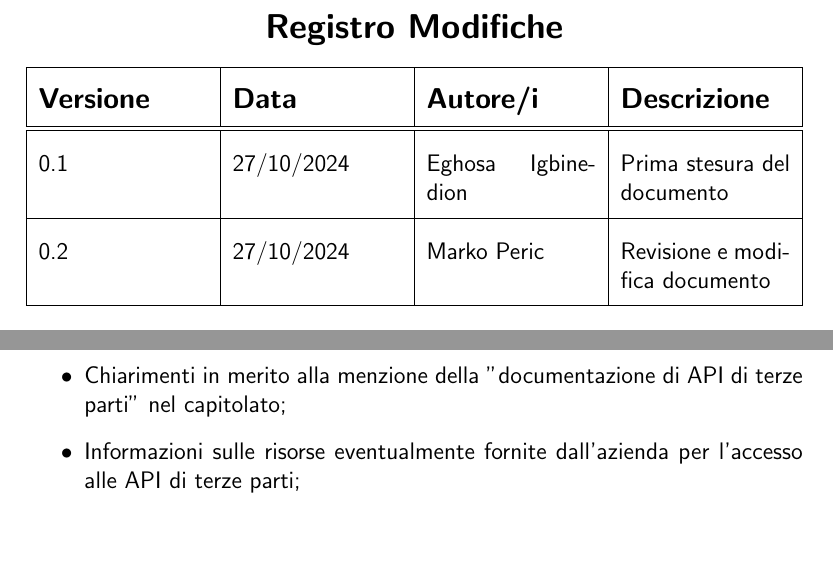
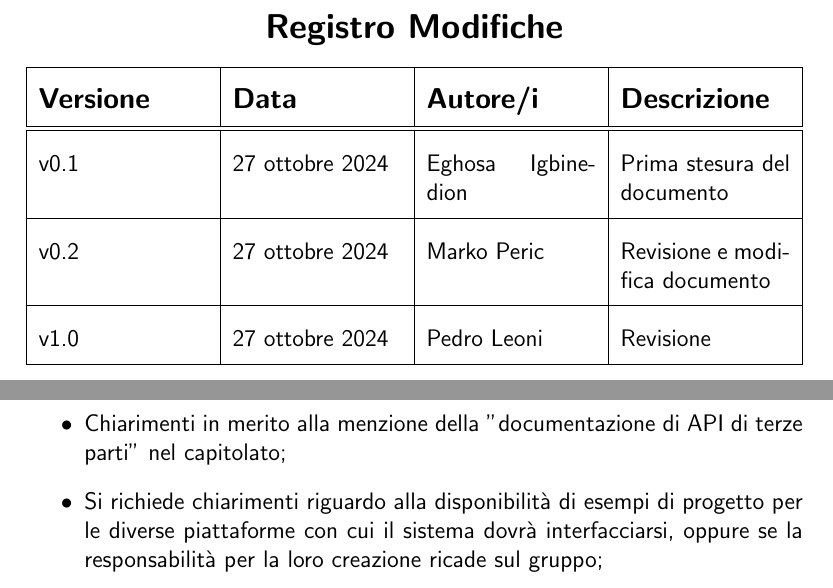
Before and after one commit to Pedro-Leonii/SorgentiDocumentazione, a LaTeX document (VerbaliInterni/22_10_2024_v1.0.tex): two parts of pages 3 and 6 of 7, joined at a grey line, cut so that both start at the same text, the shorter picture padded with empty space. Compiled offline with pdfLaTeX.

Commit message:
Revisione verbale interno 22 ottobre 2024

```diff
--- a/verbale_interno_22_10_2024.tex
+++ b/VerbaliInterni/22_10_2024_v1.0.tex
@@ -11,10 +11,10 @@
 \usepackage{tabularx}
 
 %--------------------VARIABILI--------------------
-\def\logo{Immagini/logo.jpeg}
+\def\logo{../Immagini/logo.jpeg}
 \def\ultima-versione{v1.0}
-\def\titolo{Verbale interno}
-\def\data{27/10/2024}
+\def\titolo{Verbale interno }
+\def\data{\today}
 %------------------------------------------------
 
 \usetikzlibrary{calc}
@@ -77,15 +77,20 @@
             \textbf{\large Autore/i} &
             \textbf{\large Descrizione} \\
         \hline \hline
-            0.1 &
-            \data &
+            v0.1 &
+            27 ottobre 2024 &
             Eghosa Igbinedion &
             Prima stesura del documento \\
         \hline
-            0.2 &
-            \data &
+           v0.2 &
+            27 ottobre 2024 &
             Marko Peric &
             Revisione e modifica documento \\
+        \hline
+            \ultima-versione &
+            27 ottobre 2024 &
+            Pedro Leoni &
+            Revisione \\
         \hline
     \end{tabularx}}
 \end{table}
@@ -171,5 +177,5 @@ Durante la riunione, il gruppo si è focalizzato sulla preparazione di domande m
 \subsubsection{Azzurro Digitale (C9)}
 \begin{itemize}
     \item Chiarimenti in merito alla menzione della "documentazione di API di terze parti" nel capitolato;
-    \item Informazioni sulle risorse eventualmente fornite dall'azienda per l'accesso alle API di terze parti;
+    \item Si richiede chiarimenti riguardo alla disponibilità di esempi di progetto per le diverse piattaforme con cui il sistema dovrà interfacciarsi, oppure se la responsabilità per la loro creazione ricade sul gruppo;
     \item Preferenze specifiche riguardo all'uso di Node.js o Spring Boot per lo sviluppo del progetto;
```
Also changed, not shown: VerbaliInterni/22_10_2024_v1.0.tex (7 more changed lines).
